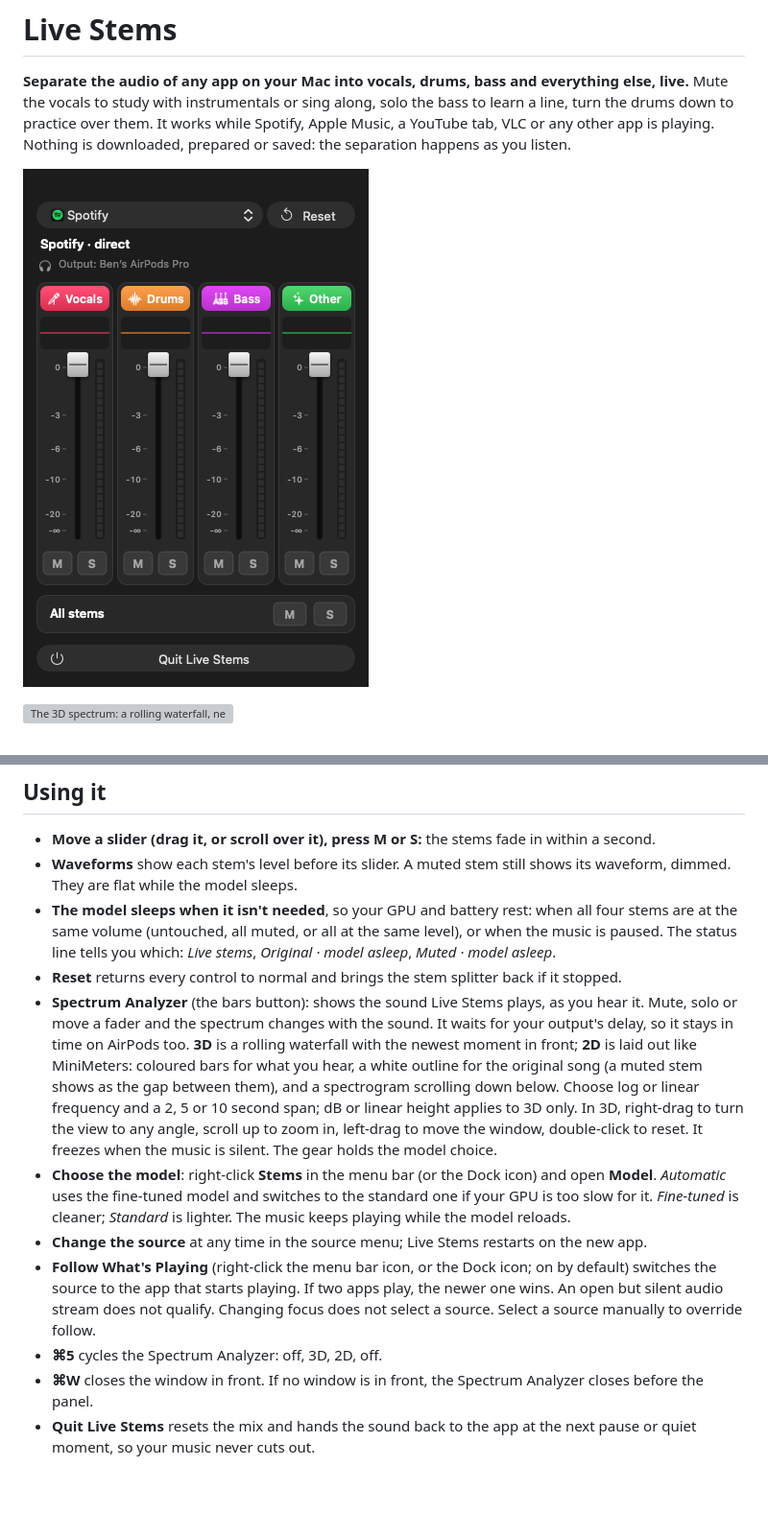
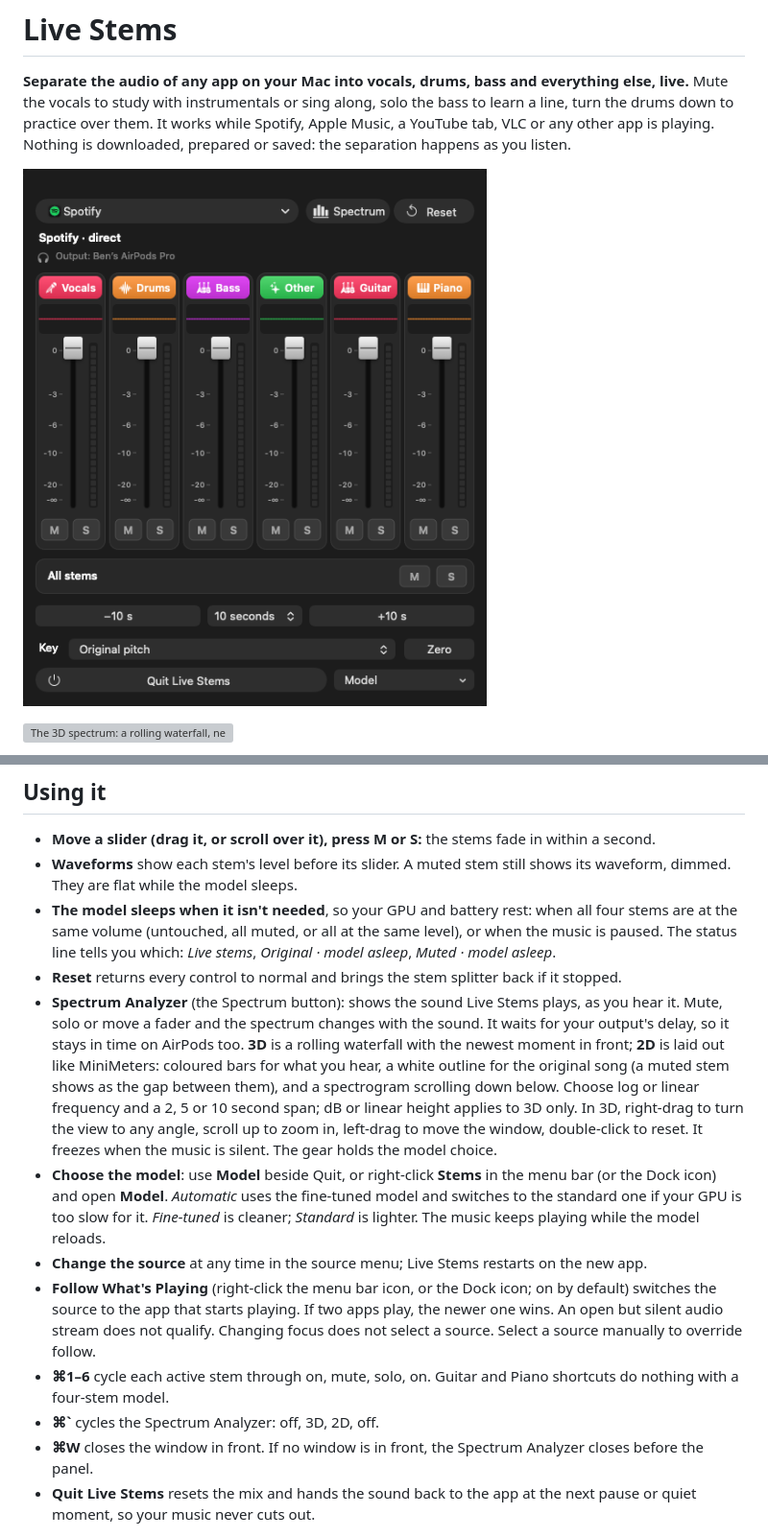
Before and after one commit to benpham3206/live-stems, a Markdown page: README.md, 2 parts joined by grey strips. Shown at 96% size. Rendered like a GitHub page; pictures changed too: docs/panel.png; blank space fills up the shorter version; grey boxes are pictures that could not be loaded.

```diff
--- a/README.md
+++ b/README.md
@@ -238,7 +238,7 @@ and switching headphones or speakers keeps Live Stems running.
   the same volume (untouched, all muted, or all at the same level), or when the music is paused. The
   status line tells you which: *Live stems*, *Original · model asleep*, *Muted · model asleep*.
 - **Reset** returns every control to normal and brings the stem splitter back if it stopped.
-- **Spectrum Analyzer** (the bars button): shows the sound Live Stems plays, as you hear it. Mute,
+- **Spectrum Analyzer** (the Spectrum button): shows the sound Live Stems plays, as you hear it. Mute,
   solo or move a fader and the spectrum changes with the sound. It waits for your output's delay,
   so it stays in time on AirPods too. **3D** is a rolling waterfall with the newest moment in front;
   **2D** is laid out like MiniMeters: coloured bars for what you hear, a white outline for the original
@@ -246,12 +246,13 @@ and switching headphones or speakers keeps Live Stems running.
   or linear frequency and a 2, 5 or 10 second span; dB or linear height applies to 3D only. In 3D, right-drag
   to turn the view to any angle, scroll up to zoom in, left-drag to move the window, double-click to reset. It freezes when the
   music is silent. The gear holds the model choice.
-- **Choose the model**: right-click **Stems** in the menu bar (or the Dock icon) and open **Model**.
+- **Choose the model**: use **Model** beside Quit, or right-click **Stems** in the menu bar (or the Dock icon) and open **Model**.
   *Automatic* uses the fine-tuned model and switches to the standard one if your GPU is too slow for it.
   *Fine-tuned* is cleaner; *Standard* is lighter. The music keeps playing while the model reloads.
 - **Change the source** at any time in the source menu; Live Stems restarts on the new app.
 - **Follow What's Playing** (right-click the menu bar icon, or the Dock icon; on by default) switches the source to the app that starts playing. If two apps play, the newer one wins. An open but silent audio stream does not qualify. Changing focus does not select a source. Select a source manually to override follow.
-- **⌘5** cycles the Spectrum Analyzer: off, 3D, 2D, off.
+- **⌘1–6** cycle each active stem through on, mute, solo, on. Guitar and Piano shortcuts do nothing with a four-stem model.
+- **⌘`** cycles the Spectrum Analyzer: off, 3D, 2D, off.
 - **⌘W** closes the window in front. If no window is in front, the Spectrum Analyzer closes before the panel.
 - **Quit Live Stems** resets the mix and hands the sound back to the app at the next pause or quiet
   moment, so your music never cuts out.
```
Also changed, not shown: docs/internals.md (+1 -1 lines), docs/six-stems.md (+1 -1 lines), 6 other files.
